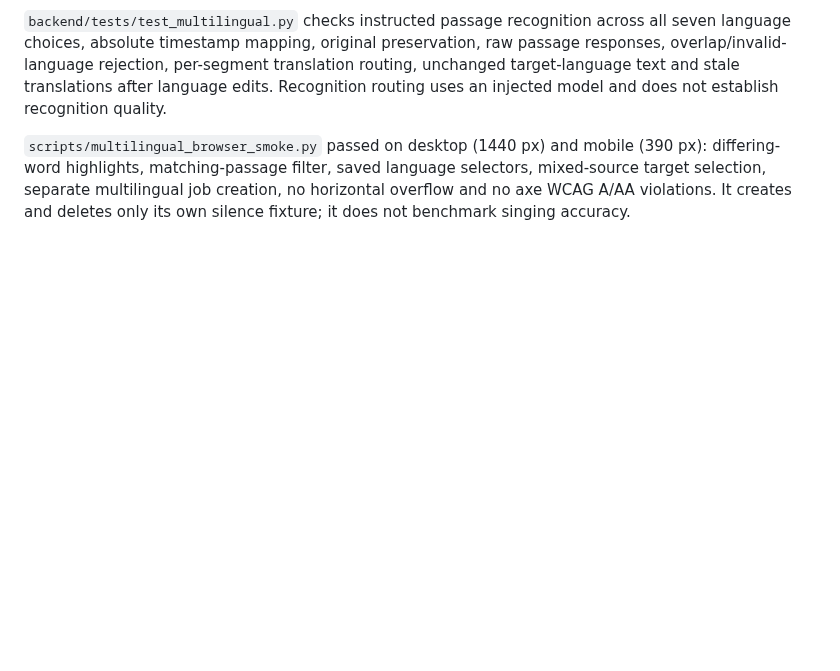
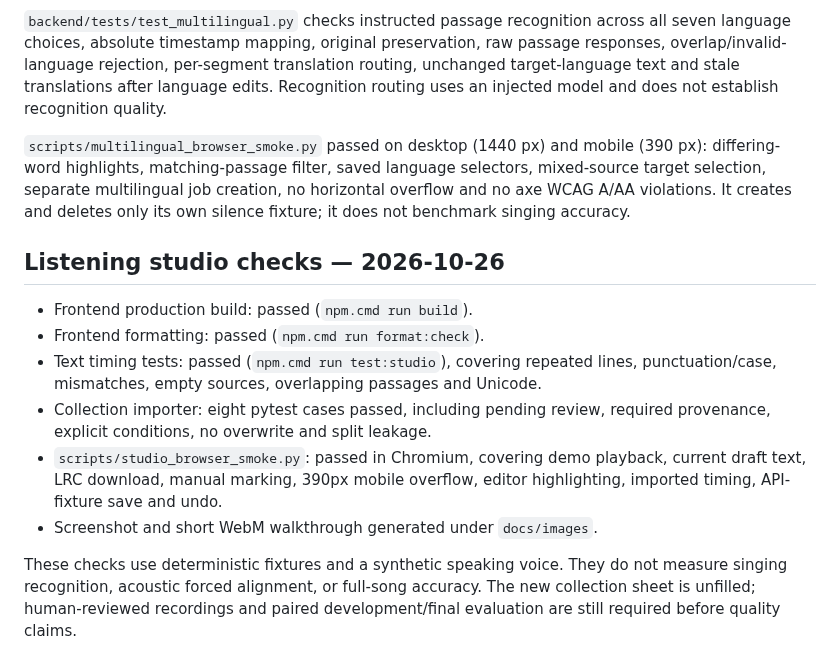
Before and after one commit to geazibuceli/lyriclens, a Markdown page: lyriclens-app/docs/VERIFICATION.md, the part around the change. Rendered like a GitHub page; blank space fills up the shorter version.

```diff
--- a/lyriclens-app/docs/VERIFICATION.md
+++ b/lyriclens-app/docs/VERIFICATION.md
@@ -123,3 +123,20 @@ Updated 2026-10-16: 52 backend tests passed; two opt-in real-model tests were sk
 `backend/tests/test_multilingual.py` checks instructed passage recognition across all seven language choices, absolute timestamp mapping, original preservation, raw passage responses, overlap/invalid-language rejection, per-segment translation routing, unchanged target-language text and stale translations after language edits. Recognition routing uses an injected model and does not establish recognition quality.
 
 `scripts/multilingual_browser_smoke.py` passed on desktop (1440 px) and mobile (390 px): differing-word highlights, matching-passage filter, saved language selectors, mixed-source target selection, separate multilingual job creation, no horizontal overflow and no axe WCAG A/AA violations. It creates and deletes only its own silence fixture; it does not benchmark singing accuracy.
+## Listening studio checks — 2026-10-26
+
+- Frontend production build: passed (`npm.cmd run build`).
+- Frontend formatting: passed (`npm.cmd run format:check`).
+- Text timing tests: passed (`npm.cmd run test:studio`), covering repeated lines,
+  punctuation/case, mismatches, empty sources, overlapping passages and Unicode.
+- Collection importer: eight pytest cases passed, including pending review,
+  required provenance, explicit conditions, no overwrite and split leakage.
+- `scripts/studio_browser_smoke.py`: passed in Chromium, covering demo playback,
+  current draft text, LRC download, manual marking, 390px mobile overflow,
+  editor highlighting, imported timing, API-fixture save and undo.
+- Screenshot and short WebM walkthrough generated under `docs/images`.
+
+These checks use deterministic fixtures and a synthetic speaking voice. They
+do not measure singing recognition, acoustic forced alignment, or full-song
+accuracy. The new collection sheet is unfilled; human-reviewed recordings and
+paired development/final evaluation are still required before quality claims.
```
Also changed, not shown: README.md (+11 -1 lines), lyriclens-app/docs/LISTENING_STUDIO.md (added, +46 -0 lines), lyriclens-app/docs/README.md (+2 -0 lines), lyriclens-app/docs/images/listening-studio.png (added), 2 other files.
